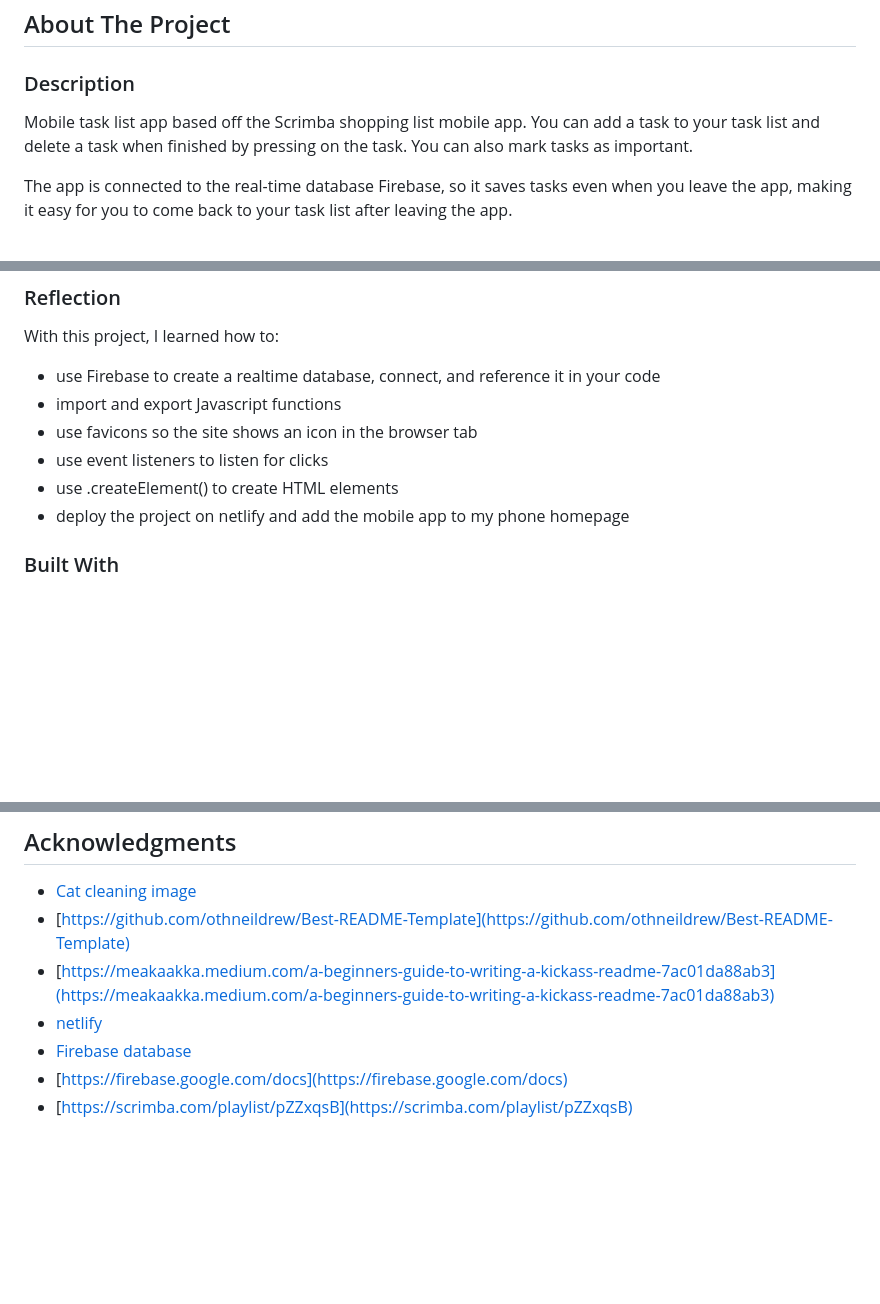
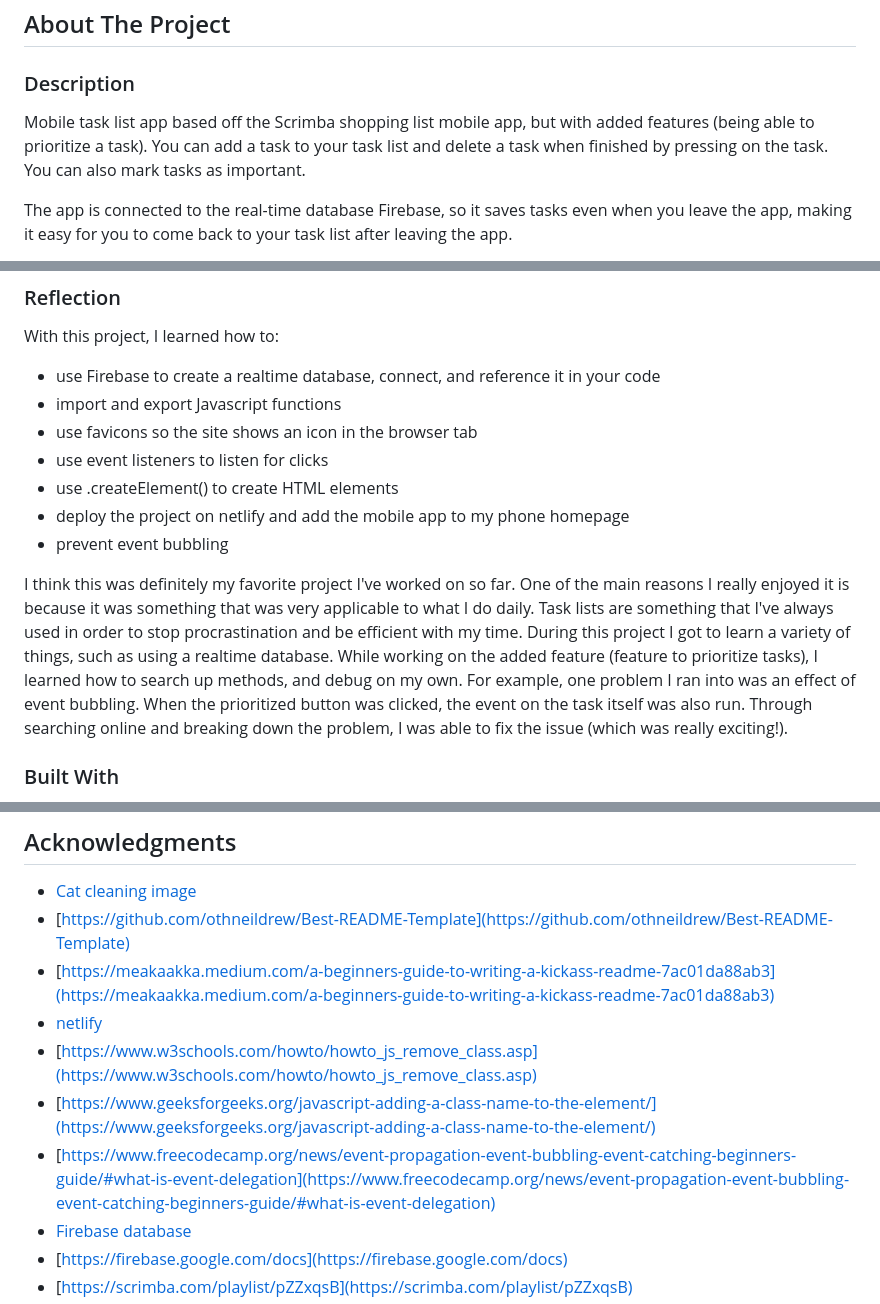
Before and after one commit to yh63935/shopping-list-app, a Markdown page: README.md, 3 parts joined by grey strips. Rendered like a GitHub page; blank space fills up the shorter version.

```diff
--- a/README.md
+++ b/README.md
@@ -27,7 +27,7 @@
 ## About The Project
 
 ### Description
-Mobile task list app based off the Scrimba shopping list mobile app. You can add a task to your task list and delete a task when finished by pressing on the task. You can also mark tasks as important.
+Mobile task list app based off the Scrimba shopping list mobile app, but with added features (being able to prioritize a task). You can add a task to your task list and delete a task when finished by pressing on the task. You can also mark tasks as important.
 
 The app is connected to the real-time database Firebase, so it saves tasks even when you leave the app, making it easy for you to come back to your task list after leaving the app.
 
@@ -55,6 +55,9 @@ With this project, I learned how to:
 - use event listeners to listen for clicks
 - use .createElement() to create HTML elements
 - deploy the project on netlify and add the mobile app to my phone homepage
+- prevent event bubbling
+
+I think this was definitely my favorite project I've worked on so far. One of the main reasons I really enjoyed it is because it was something that was very applicable to what I do daily. Task lists are something that I've always used in order to stop procrastination and be efficient with my time. During this project I got to learn a variety of things, such as using a realtime database. While working on the added feature (feature to prioritize tasks), I learned how to search up methods, and debug on my own. For example, one problem I ran into was an effect of event bubbling. When the prioritized button was clicked, the event on the task itself was also run. Through searching online and breaking down the problem, I was able to fix the issue (which was really exciting!).
 
 ### Built With
 
@@ -153,6 +158,9 @@ Project Link: [https://github.com/yh63935/task-list-app](https://github.com/yh63
 * [https://github.com/othneildrew/Best-README-Template](https://github.com/othneildrew/Best-README-Template)
 * [https://meakaakka.medium.com/a-beginners-guide-to-writing-a-kickass-readme-7ac01da88ab3](https://meakaakka.medium.com/a-beginners-guide-to-writing-a-kickass-readme-7ac01da88ab3)
 * [netlify](https://app.netlify.com/)
+* [https://www.w3schools.com/howto/howto_js_remove_class.asp](https://www.w3schools.com/howto/howto_js_remove_class.asp)
+* [https://www.geeksforgeeks.org/javascript-adding-a-class-name-to-the-element/](https://www.geeksforgeeks.org/javascript-adding-a-class-name-to-the-element/)
+* [https://www.freecodecamp.org/news/event-propagation-event-bubbling-event-catching-beginners-guide/#what-is-event-delegation](https://www.freecodecamp.org/news/event-propagation-event-bubbling-event-catching-beginners-guide/#what-is-event-delegation)
 * [Firebase database](https://console.firebase.google.com/)
 * [https://firebase.google.com/docs](https://firebase.google.com/docs)
 * [https://scrimba.com/playlist/pZZxqsB](https://scrimba.com/playlist/pZZxqsB)
```
Also changed, not shown: other parts of README.md (+2 -0 lines).
